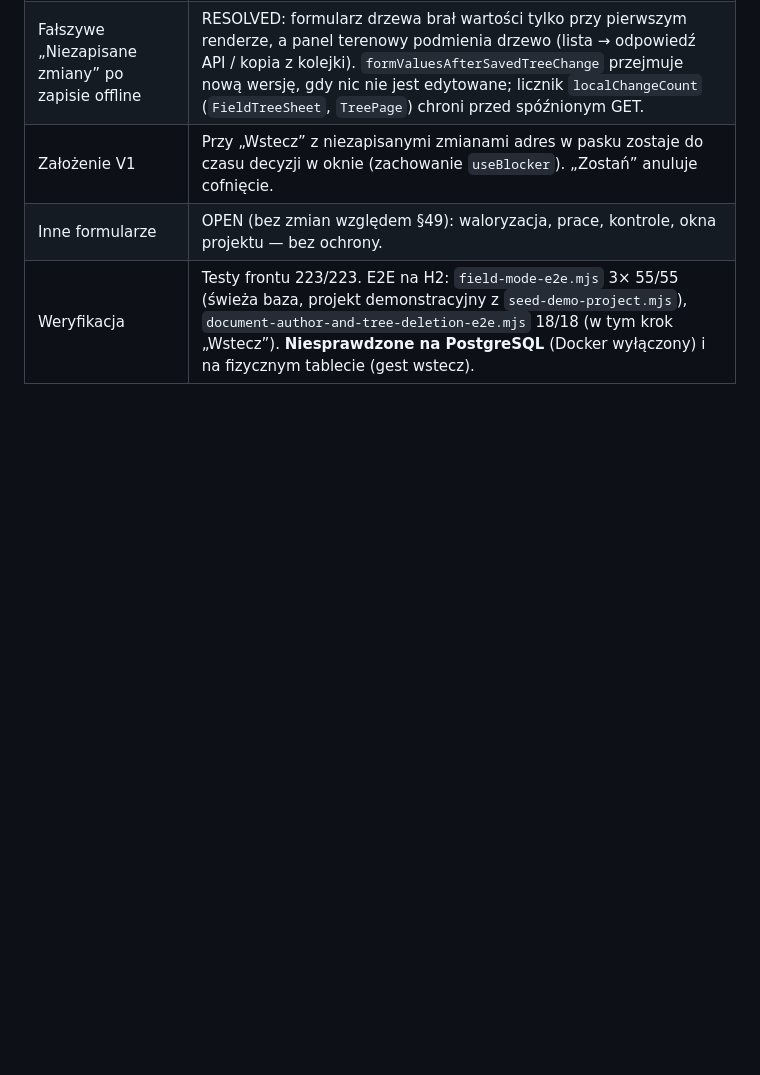
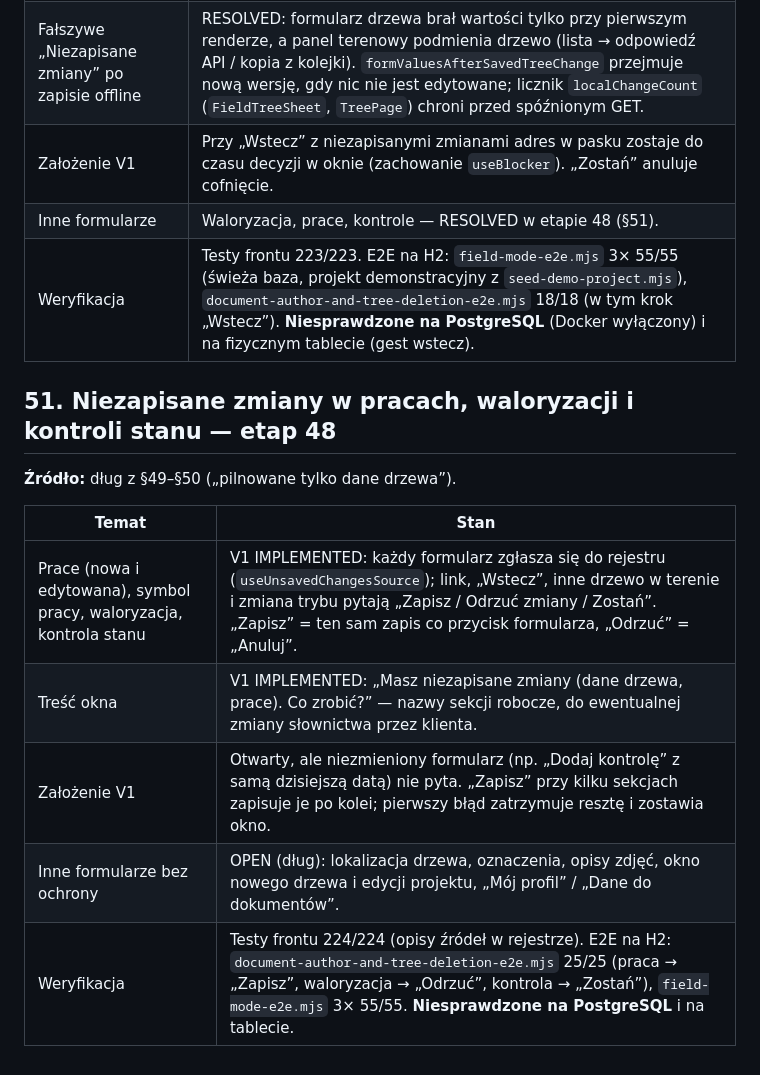
Before and after one commit to przemyslawwlodarczyk90/ArboMachine, a Markdown page: docs/DO_DOPRECYZOWANIA.md, the part around the change. Drawn GitHub-style; blank space fills up the shorter version.

Commit message:
Etap 48: dokumentacja niezapisanych zmian w pracach, waloryzacji i kontroli (DO_DOPRECYZOWANIA §51)
§50: inne formularze oznaczone jako rozwiazane w etapie 48. §51: zakres, tresc okna, zalozenia V1, formularze nadal bez ochrony (lokalizacja, oznaczenia, opisy zdjec, okna projektu i nowego drzewa, profil), wyniki E2E na H2.

```diff
--- a/docs/DO_DOPRECYZOWANIA.md
+++ b/docs/DO_DOPRECYZOWANIA.md
@@ -1039,5 +1039,17 @@ zmian z etapu 32 pytał tylko przy przełączaniu trybu i wyborze innego drzewa
 | Przycisk „Wstecz” / „Dalej” przeglądarki, gest wstecz | V1 IMPLEMENTED: router z danymi (`createBrowserRouter` + `AppRoot` w `App.tsx`), `useBlocker` w `UnsavedChangesLeaveGuard` → to samo okno „Zapisz / Odrzuć zmiany / Zostań”. Blokada tylko przy zmianie ścieżki; zmiana `?drzewo=` w trybie terenowym nadal przez `runGuarded`. |
 | Fałszywe „Niezapisane zmiany” po zapisie offline | RESOLVED: formularz drzewa brał wartości tylko przy pierwszym renderze, a panel terenowy podmienia drzewo (lista → odpowiedź API / kopia z kolejki). `formValuesAfterSavedTreeChange` przejmuje nową wersję, gdy nic nie jest edytowane; licznik `localChangeCount` (`FieldTreeSheet`, `TreePage`) chroni przed spóźnionym GET. |
 | Założenie V1 | Przy „Wstecz” z niezapisanymi zmianami adres w pasku zostaje do czasu decyzji w oknie (zachowanie `useBlocker`). „Zostań” anuluje cofnięcie. |
-| Inne formularze | OPEN (bez zmian względem §49): waloryzacja, prace, kontrole, okna projektu — bez ochrony. |
+| Inne formularze | Waloryzacja, prace, kontrole — RESOLVED w etapie 48 (§51). |
 | Weryfikacja | Testy frontu 223/223. E2E na H2: `field-mode-e2e.mjs` 3× 55/55 (świeża baza, projekt demonstracyjny z `seed-demo-project.mjs`), `document-author-and-tree-deletion-e2e.mjs` 18/18 (w tym krok „Wstecz”). **Niesprawdzone na PostgreSQL** (Docker wyłączony) i na fizycznym tablecie (gest wstecz). |
+
+## 51. Niezapisane zmiany w pracach, waloryzacji i kontroli stanu — etap 48
+
+**Źródło:** dług z §49–§50 („pilnowane tylko dane drzewa”).
+
+| Temat | Stan |
+|---|---|
+| Prace (nowa i edytowana), symbol pracy, waloryzacja, kontrola stanu | V1 IMPLEMENTED: każdy formularz zgłasza się do rejestru (`useUnsavedChangesSource`); link, „Wstecz”, inne drzewo w terenie i zmiana trybu pytają „Zapisz / Odrzuć zmiany / Zostań”. „Zapisz” = ten sam zapis co przycisk formularza, „Odrzuć” = „Anuluj”. |
+| Treść okna | V1 IMPLEMENTED: „Masz niezapisane zmiany (dane drzewa, prace). Co zrobić?” — nazwy sekcji robocze, do ewentualnej zmiany słownictwa przez klienta. |
+| Założenie V1 | Otwarty, ale niezmieniony formularz (np. „Dodaj kontrolę” z samą dzisiejszą datą) nie pyta. „Zapisz” przy kilku sekcjach zapisuje je po kolei; pierwszy błąd zatrzymuje resztę i zostawia okno. |
+| Inne formularze bez ochrony | OPEN (dług): lokalizacja drzewa, oznaczenia, opisy zdjęć, okno nowego drzewa i edycji projektu, „Mój profil” / „Dane do dokumentów”. |
+| Weryfikacja | Testy frontu 224/224 (opisy źródeł w rejestrze). E2E na H2: `document-author-and-tree-deletion-e2e.mjs` 25/25 (praca → „Zapisz”, waloryzacja → „Odrzuć”, kontrola → „Zostań”), `field-mode-e2e.mjs` 3× 55/55. **Niesprawdzone na PostgreSQL** i na tablecie. |
```
